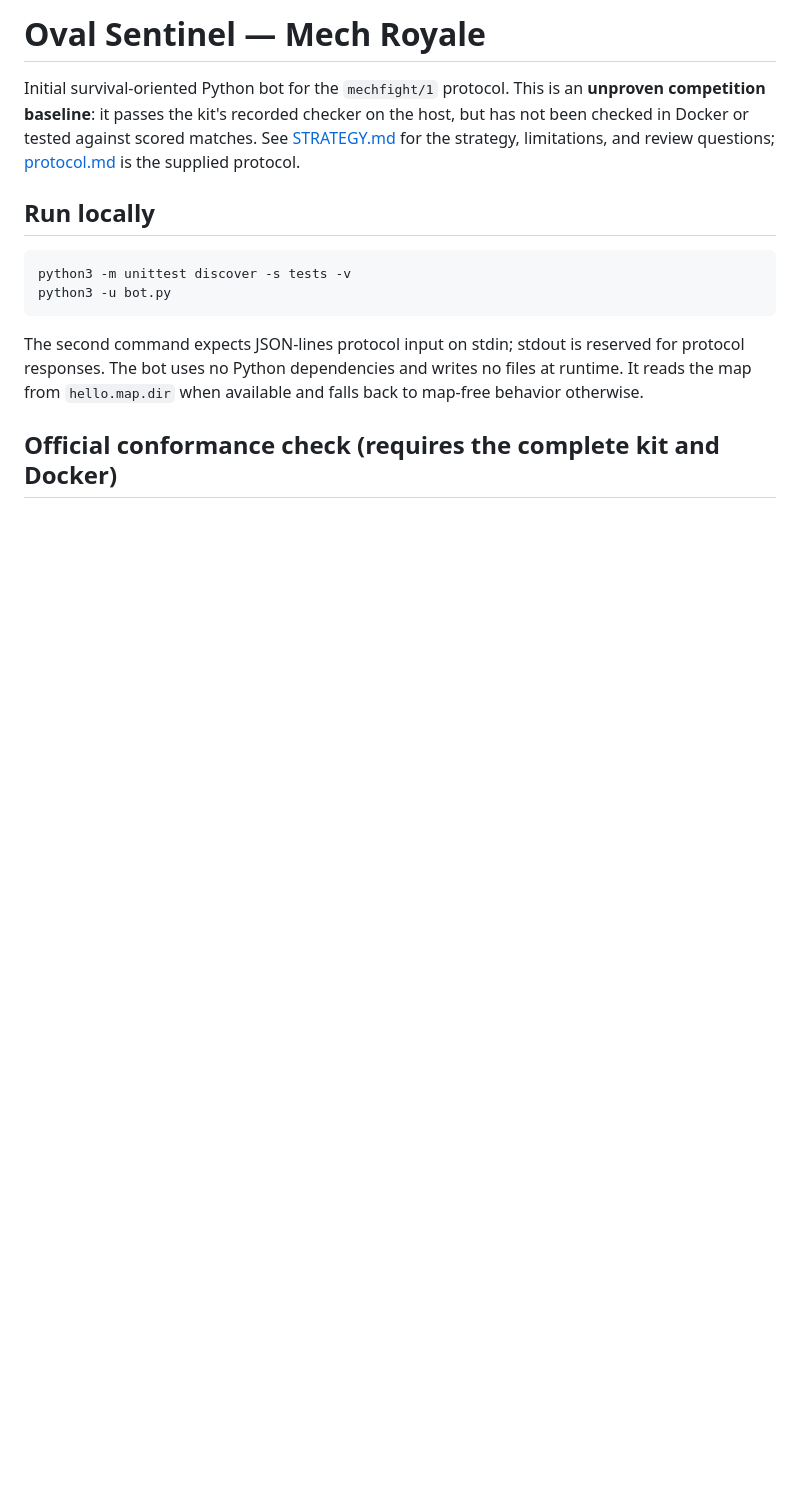
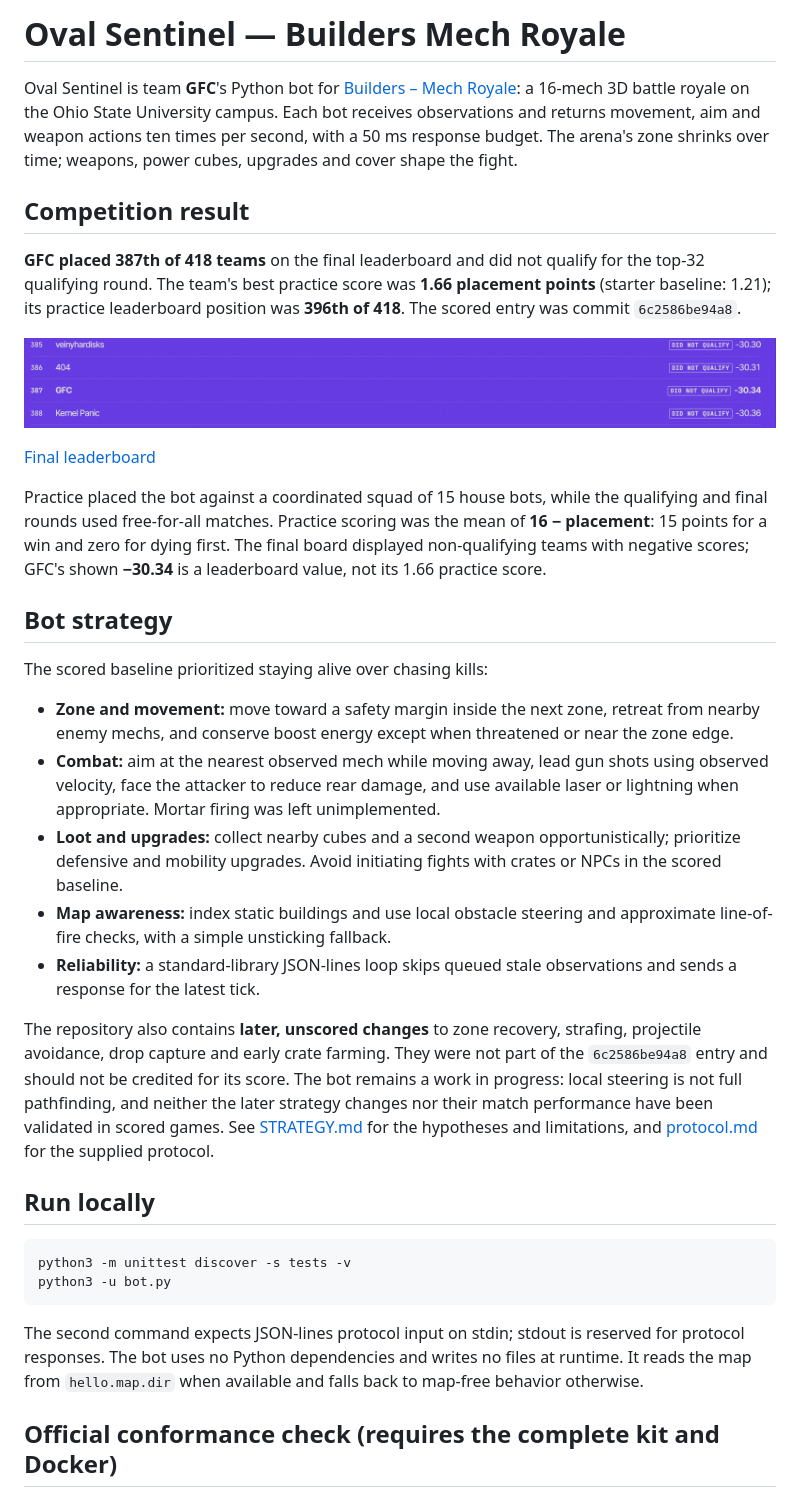
Before and after one commit to satyam-kumar-singh-sys/buildathon-mech-royale, a Markdown page: README.md, the part around one of its changes. GitHub-like rendering; pictures changed too: docs/mech-royale-leaderboard.png (added); blank space fills up the shorter version.

Commit message:
Document Mech Royale result and bot strategy
Co-authored-by: arena-agent <297053741+arena-agent@users.noreply.github.com>

```diff
--- a/README.md
+++ b/README.md
@@ -1,6 +1,28 @@
-# Oval Sentinel — Mech Royale
+# Oval Sentinel — Builders Mech Royale
 
-Initial survival-oriented Python bot for the `mechfight/1` protocol. This is an **unproven competition baseline**: it passes the kit's recorded checker on the host, but has not been checked in Docker or tested against scored matches. See [STRATEGY.md](STRATEGY.md) for the strategy, limitations, and review questions; [protocol.md](protocol.md) is the supplied protocol.
+Oval Sentinel is team **GFC**'s Python bot for [Builders – Mech Royale](https://www.joinbuilders.org/buildathon): a 16-mech 3D battle royale on the Ohio State University campus. Each bot receives observations and returns movement, aim and weapon actions ten times per second, with a 50 ms response budget. The arena's zone shrinks over time; weapons, power cubes, upgrades and cover shape the fight.
+
+## Competition result
+
+**GFC placed 387th of 418 teams** on the final leaderboard and did not qualify for the top-32 qualifying round. The team's best practice score was **1.66 placement points** (starter baseline: 1.21); its practice leaderboard position was **396th of 418**. The scored entry was commit `6c2586be94a8`.
+
+![Final leaderboard showing GFC in 387th place](docs/mech-royale-leaderboard.png)
+
+[Final leaderboard](https://www.joinbuilders.org/buildathon/leaderboard)
+
+Practice placed the bot against a coordinated squad of 15 house bots, while the qualifying and final rounds used free-for-all matches. Practice scoring was the mean of **16 − placement**: 15 points for a win and zero for dying first. The final board displayed non-qualifying teams with negative scores; GFC's shown **−30.34** is a leaderboard value, not its 1.66 practice score.
+
+## Bot strategy
+
+The scored baseline prioritized staying alive over chasing kills:
+
+- **Zone and movement:** move toward a safety margin inside the next zone, retreat from nearby enemy mechs, and conserve boost energy except when threatened or near the zone edge.
+- **Combat:** aim at the nearest observed mech while moving away, lead gun shots using observed velocity, face the attacker to reduce rear damage, and use available laser or lightning when appropriate. Mortar firing was left unimplemented.
+- **Loot and upgrades:** collect nearby cubes and a second weapon opportunistically; prioritize defensive and mobility upgrades. Avoid initiating fights with crates or NPCs in the scored baseline.
+- **Map awareness:** index static buildings and use local obstacle steering and approximate line-of-fire checks, with a simple unsticking fallback.
+- **Reliability:** a standard-library JSON-lines loop skips queued stale observations and sends a response for the latest tick.
+
+The repository also contains **later, unscored changes** to zone recovery, strafing, projectile avoidance, drop capture and early crate farming. They were not part of the `6c2586be94a8` entry and should not be credited for its score. The bot remains a work in progress: local steering is not full pathfinding, and neither the later strategy changes nor their match performance have been validated in scored games. See [STRATEGY.md](STRATEGY.md) for the hypotheses and limitations, and [protocol.md](protocol.md) for the supplied protocol.
 
 ## Run locally
 
```
Also changed, not shown: other parts of README.md (+4 -2 lines).
